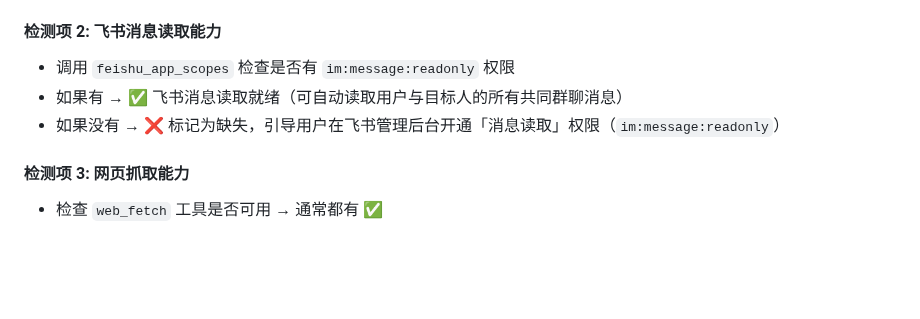
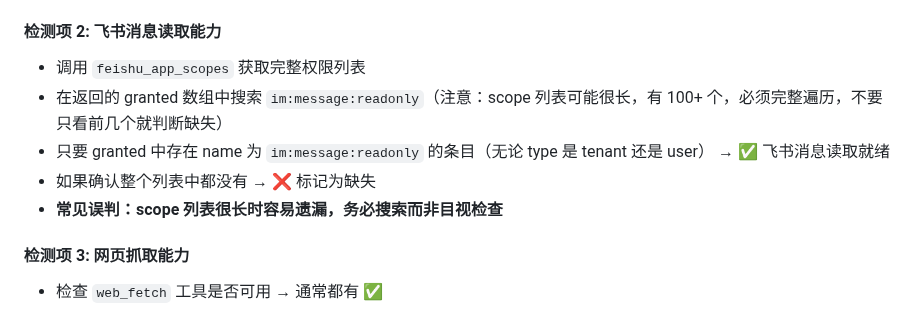
Before and after one commit to nexu-io/roast-skill, a Markdown page: SKILL.md, the part around the change. Rendered like a GitHub page; blank space fills up the shorter version.

Commit message:
fix: 防止飞书权限误判——强调完整遍历 scope 列表 (#13)
nexu_eli 测试时第一次误判缺少 im:message:readonly，
原因是 scope 列表有 100+ 个，agent 只看了前面几个就判 ❌。
加上明确指令：必须搜索完整列表，不要目视检查。

Co-authored-by: joey <joey@joeydeMacBook-Air.local>

```diff
--- a/SKILL.md
+++ b/SKILL.md
@@ -20,9 +20,11 @@ description: 根据一个人的公开数据（推特、飞书消息、文章等
 - 安装后仍需要用户配置 Twitter cookies（运行 `twitter auth` 或手动放置 cookies 文件）
 
 #### 检测项 2: 飞书消息读取能力
-- 调用 `feishu_app_scopes` 检查是否有 `im:message:readonly` 权限
-- 如果有 → ✅ 飞书消息读取就绪（可自动读取用户与目标人的所有共同群聊消息）
-- 如果没有 → ❌ 标记为缺失，引导用户在飞书管理后台开通「消息读取」权限（`im:message:readonly`）
+- 调用 `feishu_app_scopes` 获取完整权限列表
+- 在返回的 granted 数组中搜索 `im:message:readonly`（注意：scope 列表可能很长，有 100+ 个，必须完整遍历，不要只看前几个就判断缺失）
+- 只要 granted 中存在 name 为 `im:message:readonly` 的条目（无论 type 是 tenant 还是 user） → ✅ 飞书消息读取就绪
+- 如果确认整个列表中都没有 → ❌ 标记为缺失
+- **常见误判：scope 列表很长时容易遗漏，务必搜索而非目视检查**
 
 #### 检测项 3: 网页抓取能力
 - 检查 `web_fetch` 工具是否可用 → 通常都有 ✅
```
